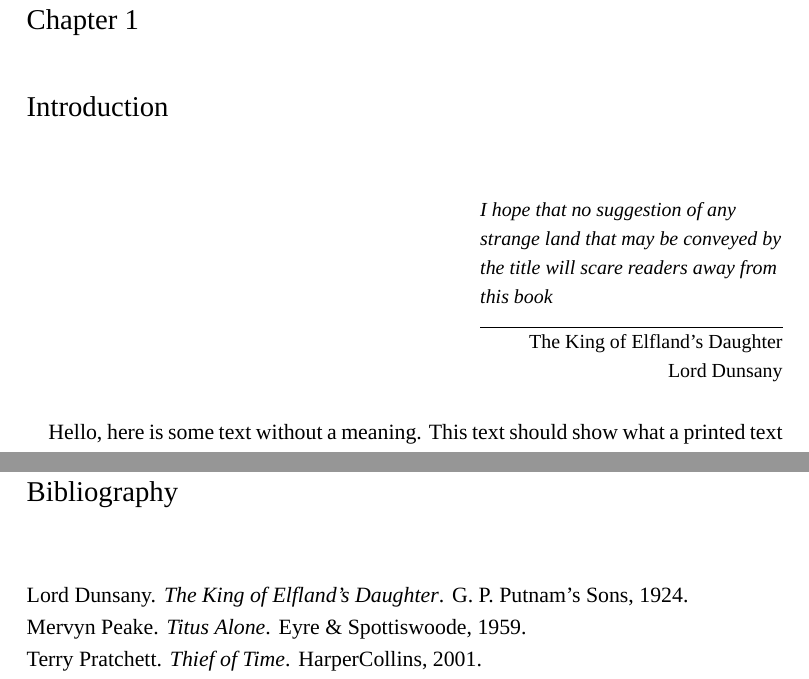
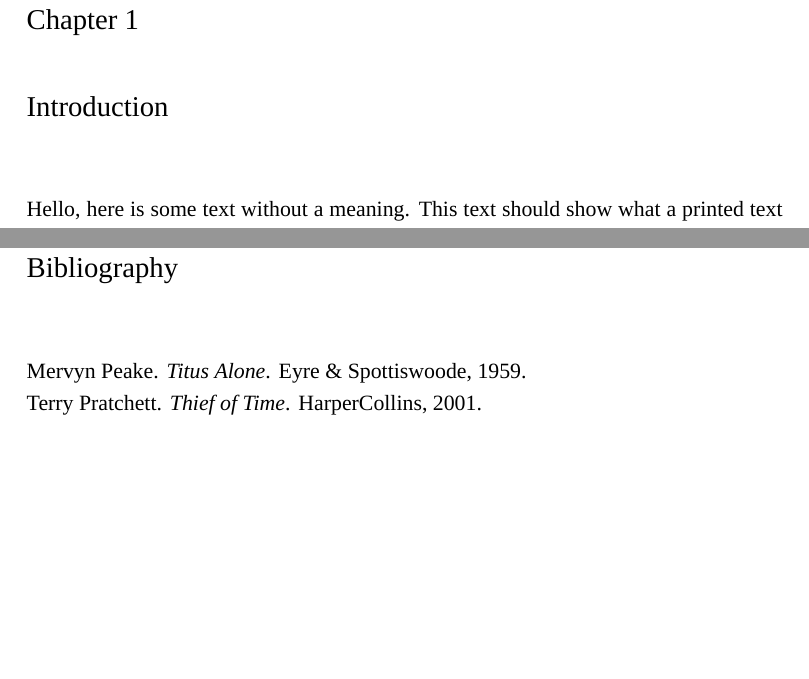
Before and after one commit to barrucadu/phd, a LaTeX thesis (thesis/main.tex, which reads thesis/references.bib): two parts of pages 7 and 39 of 39, joined at a grey line, cut so that both start at the same text, the shorter picture padded with empty space. Compiled offline with XeLaTeX; a missing font is replaced by an installed copy or a similar font.

Commit message:
Remove epigraph from introduction
Either everything gets epigraphs xor only chapters do xor only parts
do, it's inconsistent otherwise.

```diff
--- a/thesis/main.tex
+++ b/thesis/main.tex
@@ -93,8 +93,6 @@
 % The thesis!
 \chapter{Introduction}
 \label{chp:introduction}
-\epi{I hope that no suggestion of any strange land that may be conveyed by the title will scare
-  readers away from this book}{The King of Elfland's Daughter}{Lord Dunsany}{dunsany1924}
 \input{introduction.tex}
 
 \epigraphpart{[\dejafu{} is] A martial art in which the user's limbs move in time as well as space
--- a/thesis/references.bib
+++ b/thesis/references.bib
@@ -24,6 +21,3 @@ Epigraphs
-  publisher =    "G. P. Putnam's Sons",
-  year =         1924
-}
 @Book{pratchett2001,
   author =       "Pratchett, Terry",
   title =        "Thief of Time",
```
Also changed, not shown: thesis/references.bib (3 more changed lines).
